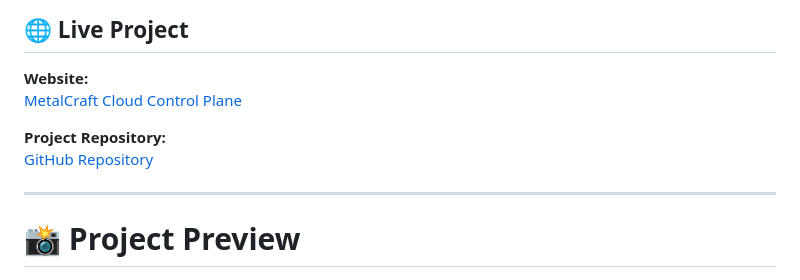
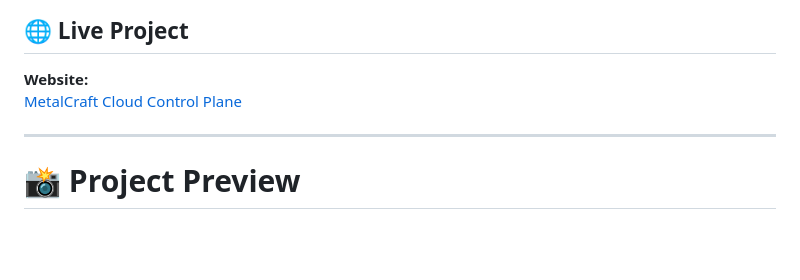
Before and after one commit to sohamgosavi2006/MetalCraft, a Markdown page: README.md, the part around the change. Drawn GitHub-style; blank space fills up the shorter version.

Commit message:
final readme

```diff
--- a/README.md
+++ b/README.md
@@ -49,10 +49,7 @@
 ## 🌐 Live Project
 
 **Website:**
-[MetalCraft Cloud Control Plane](https://metalcraft-olso.onrender.com)
-
-**Project Repository:**
-[GitHub Repository](https://github.com/sohamgosavi2006/MetalCraft)
+[MetalCraft Cloud Control Plane]([https://metalcraft-olso.onrender.com](https://metalcraft-ols0.onrender.com/))
 
 ---
 
```
